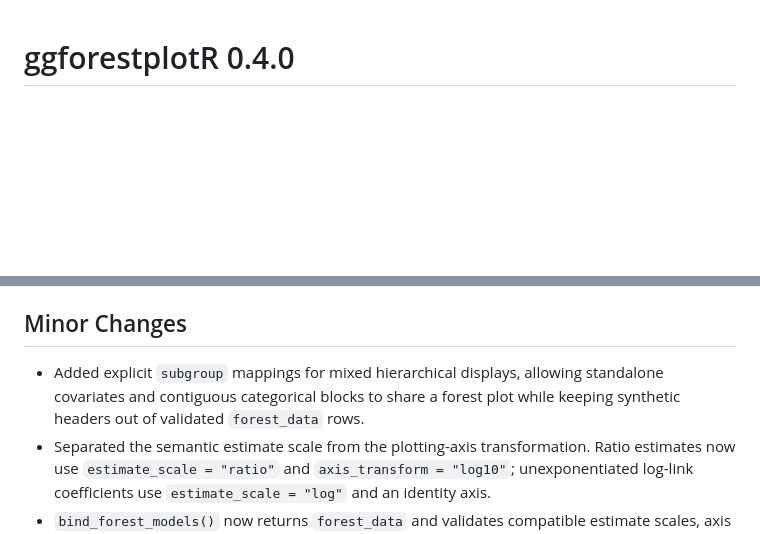
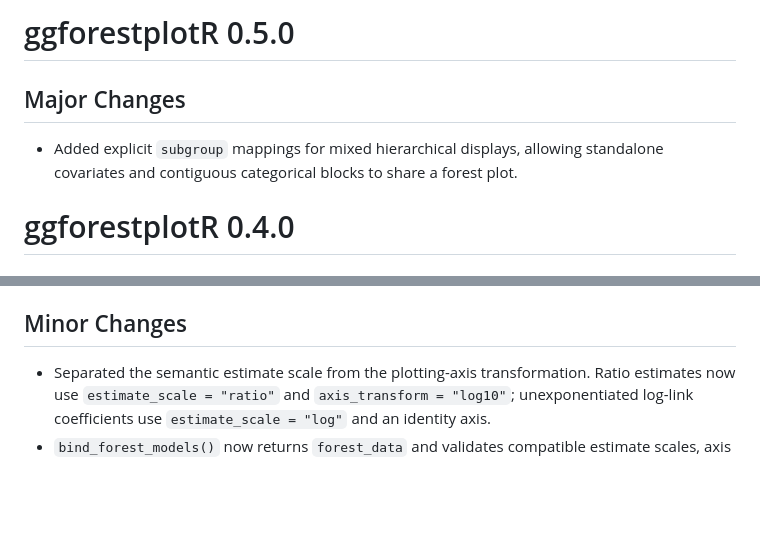
Before and after one commit to thatoneguy006/ggforestplotR, a Markdown page: NEWS.md, 2 parts joined by grey strips. Drawn GitHub-style; blank space fills up the shorter version.

```diff
--- a/NEWS.md
+++ b/NEWS.md
@@ -1,3 +1,11 @@
+# ggforestplotR 0.5.0
+
+## Major Changes
+
+- Added explicit `subgroup` mappings for mixed hierarchical displays, allowing
+  standalone covariates and contiguous categorical blocks to share a forest
+  plot.
+
 # ggforestplotR 0.4.0
 
 ## Major Changes
@@ -15,9 +23,6 @@
 
 ## Minor Changes
 
-- Added explicit `subgroup` mappings for mixed hierarchical displays, allowing
-  standalone covariates and contiguous categorical blocks to share a forest
-  plot while keeping synthetic headers out of validated `forest_data` rows.
 - Separated the semantic estimate scale from the plotting-axis transformation.
   Ratio estimates now use `estimate_scale = "ratio"` and
   `axis_transform = "log10"`; unexponentiated log-link coefficients use
```
